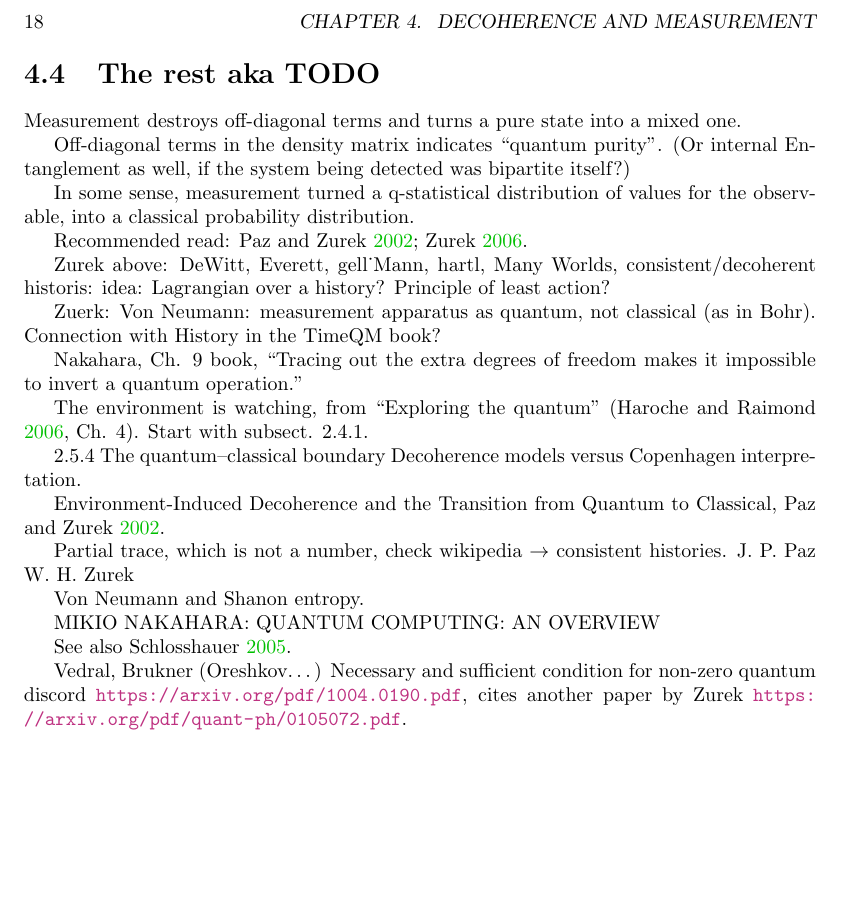
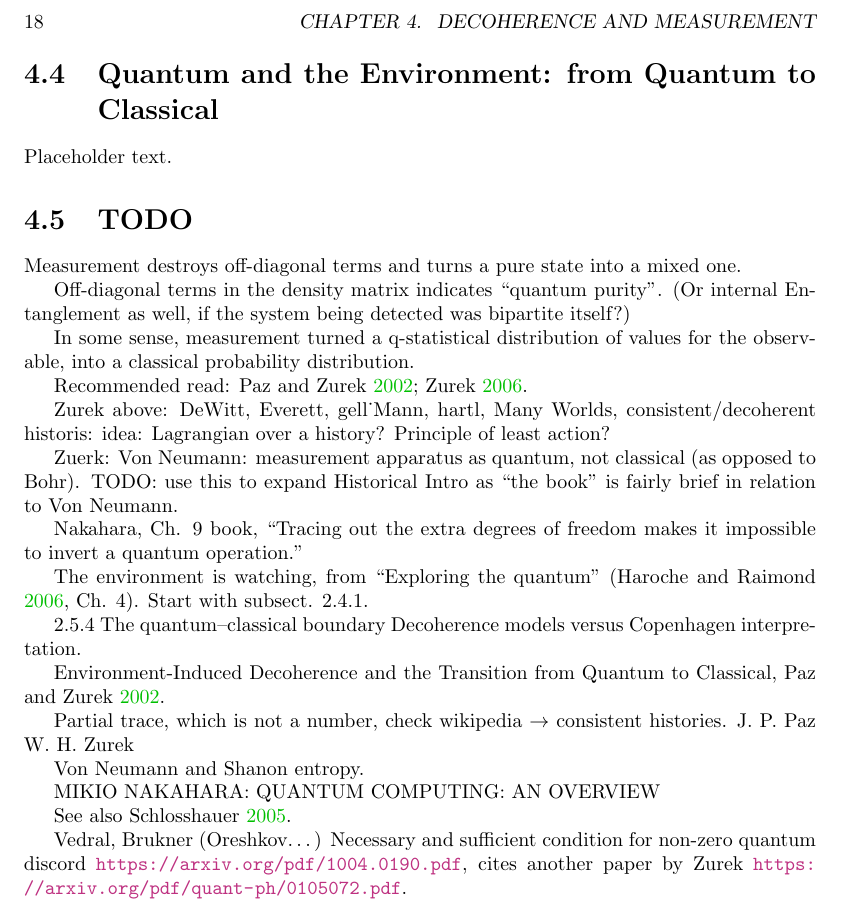
Before and after one commit to gderosa/timeq, a LaTeX thesis (main.tex, which reads tex/decohere/class.tex): part of page 18 of 40, cut so that both start at the same text, the shorter picture padded with empty space. Compiled offline with pdfLaTeX.

Commit message:
decohere/class.tex

```diff
--- a/main.tex
+++ b/main.tex
@@ -24,7 +24,7 @@
 \input{tex/decohere/bi.tex}
 \input{tex/decohere/ptr.tex}
 \input{tex/decohere/mix.tex}
-\input{tex/decohere/todo.tex}
+\input{tex/decohere/class.tex}
 
 \chapter{Critical review of Page and Wootters mechanism and proposed improvements}
 \chaptermark{Critical review of Page and Wootters \dots}
--- a/tex/decohere/todo.tex
+++ b/tex/decohere/class.tex
@@ -1,4 +1,8 @@
-\section{The rest aka TODO}
+\section{Quantum and the Environment: from Quantum to Classical}
+
+Placeholder text.
+
+\section{TODO}
 
 Measurement destroys off-diagonal terms and turns a pure state into a mixed one.
 
@@ -13,8 +17,9 @@ Recommended read: \cite{Zurek_Decoherence, Zurek_Fundamentals}.
 Zurek above: DeWitt, Everett, gell_Mann, hartl, Many Worlds, consistent/decoherent historis:
 idea: Lagrangian over a history? Principle of least action?
 
-Zuerk: Von Neumann: measurement apparatus as quantum, not classical (as in Bohr).
-Connection with History in the TimeQM book?
+Zuerk: Von Neumann: measurement apparatus as quantum, not classical (as opposed to Bohr).
+TODO: use this to expand Historical Intro as ``the book'' is fairly brief in relation to
+Von Neumann.
 
 Nakahara, Ch. 9 book, ``Tracing out the extra degrees of freedom makes it impossible to invert a quantum operation.''
 
```
